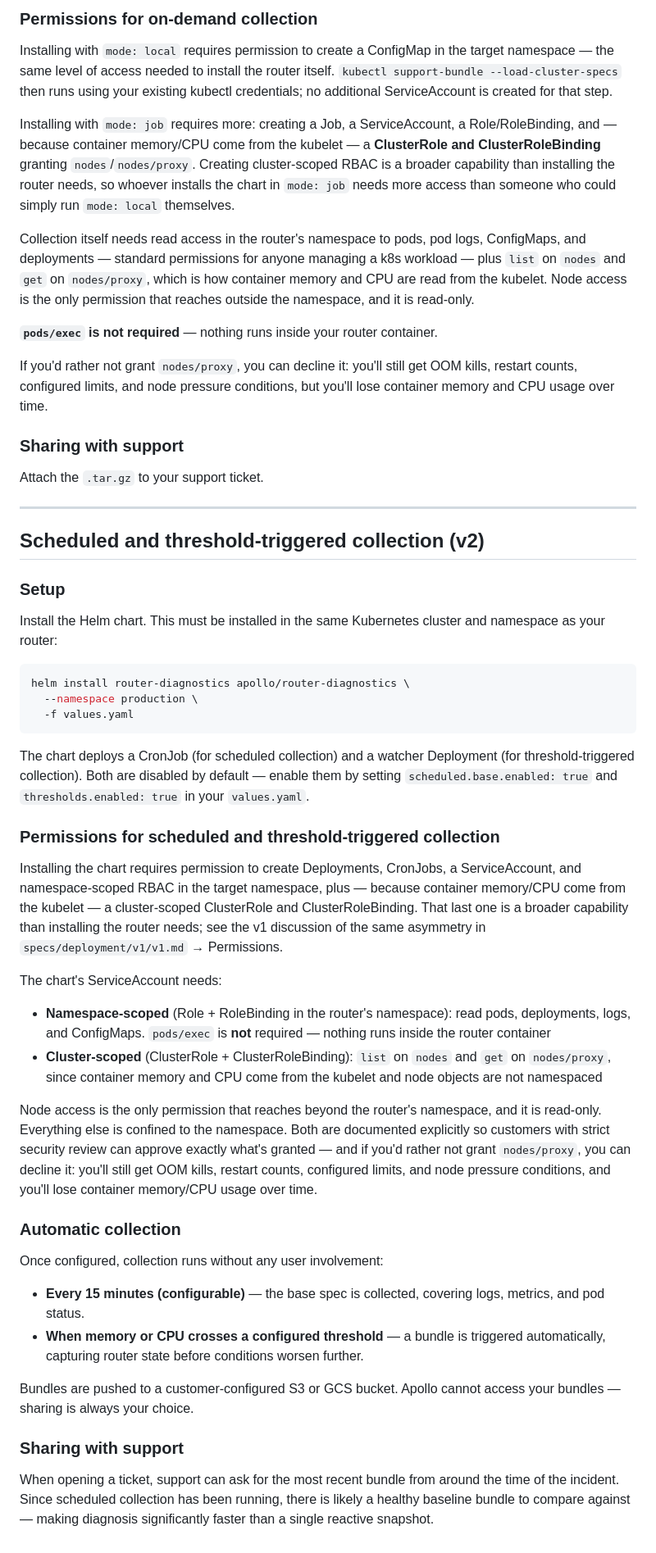
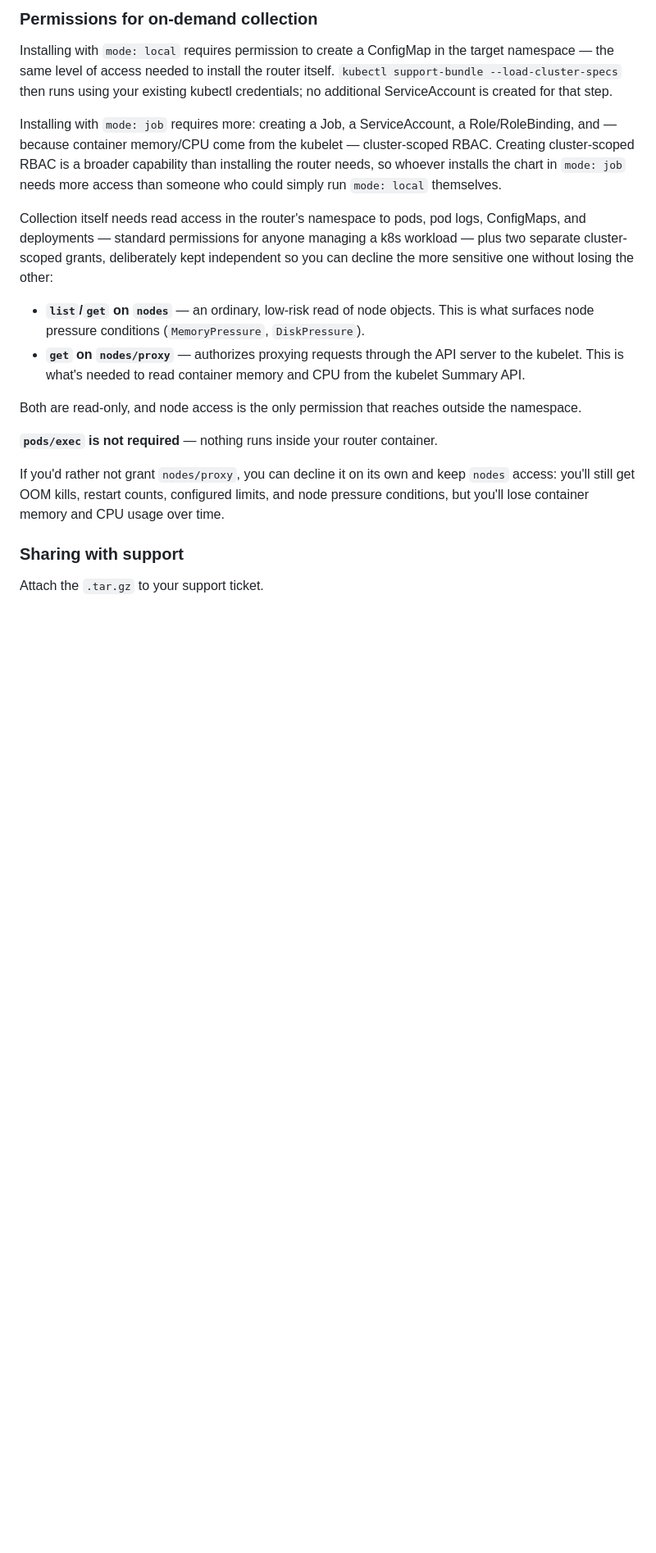
Before and after one commit to apollographql/router-support-tool, a Markdown page: specs/user_experience.md, the part around one of its changes. Shown at 82% size. GitHub-like rendering; blank space fills up the shorter version.

Commit message:
Removes v2 user experience

````diff
--- a/specs/user_experience.md
+++ b/specs/user_experience.md
@@ -204,54 +201,19 @@ If you expect to run diagnostics more than once, you may prefer to leave it inst
 
 Installing with `mode: local` requires permission to create a ConfigMap in the target namespace — the same level of access needed to install the router itself. `kubectl support-bundle --load-cluster-specs` then runs using your existing kubectl credentials; no additional ServiceAccount is created for that step.
 
-Installing with `mode: job` requires more: creating a Job, a ServiceAccount, a Role/RoleBinding, and — because container memory/CPU come from the kubelet — a **ClusterRole and ClusterRoleBinding** granting `nodes`/`nodes/proxy`. Creating cluster-scoped RBAC is a broader capability than installing the router needs, so whoever installs the chart in `mode: job` needs more access than someone who could simply run `mode: local` themselves.
+Installing with `mode: job` requires more: creating a Job, a ServiceAccount, a Role/RoleBinding, and — because container memory/CPU come from the kubelet — cluster-scoped RBAC. Creating cluster-scoped RBAC is a broader capability than installing the router needs, so whoever installs the chart in `mode: job` needs more access than someone who could simply run `mode: local` themselves.
 
-Collection itself needs read access in the router's namespace to pods, pod logs, ConfigMaps, and deployments — standard permissions for anyone managing a k8s workload — plus `list` on `nodes` and `get` on `nodes/proxy`, which is how container memory and CPU are read from the kubelet. Node access is the only permission that reaches outside the namespace, and it is read-only.
+Collection itself needs read access in the router's namespace to pods, pod logs, ConfigMaps, and deployments — standard permissions for anyone managing a k8s workload — plus two separate cluster-scoped grants, deliberately kept independent so you can decline the more sensitive one without losing the other:
+
+- **`list`/`get` on `nodes`** — an ordinary, low-risk read of node objects. This is what surfaces node pressure conditions (`MemoryPressure`, `DiskPressure`).
+- **`get` on `nodes/proxy`** — authorizes proxying requests through the API server to the kubelet. This is what's needed to read container memory and CPU from the kubelet Summary API.
+
+Both are read-only, and node access is the only permission that reaches outside the namespace.
 
 **`pods/exec` is not required** — nothing runs inside your router container.
 
-If you'd rather not grant `nodes/proxy`, you can decline it: you'll still get OOM kills, restart counts, configured limits, and node pressure conditions, but you'll lose container memory and CPU usage over time.
+If you'd rather not grant `nodes/proxy`, you can decline it on its own and keep `nodes` access: you'll still get OOM kills, restart counts, configured limits, and node pressure conditions, but you'll lose container memory and CPU usage over time.
 
 ### Sharing with support
 
 Attach the `.tar.gz` to your support ticket.
-
----
-
-## Scheduled and threshold-triggered collection (v2)
-
-### Setup
-
-Install the Helm chart. This must be installed in the same Kubernetes cluster and namespace as your router:
-
-```bash
-helm install router-diagnostics apollo/router-diagnostics \
-  --namespace production \
-  -f values.yaml
-```
-
-The chart deploys a CronJob (for scheduled collection) and a watcher Deployment (for threshold-triggered collection). Both are disabled by default — enable them by setting `scheduled.base.enabled: true` and `thresholds.enabled: true` in your `values.yaml`.
-
-### Permissions for scheduled and threshold-triggered collection
-
-Installing the chart requires permission to create Deployments, CronJobs, a ServiceAccount, and namespace-scoped RBAC in the target namespace, plus — because container memory/CPU come from the kubelet — a cluster-scoped ClusterRole and ClusterRoleBinding. That last one is a broader capability than installing the router needs; see the v1 discussion of the same asymmetry in `specs/deployment/v1/v1.md` → Permissions.
-
-The chart's ServiceAccount needs:
-
-- **Namespace-scoped** (Role + RoleBinding in the router's namespace): read pods, deployments, logs, and ConfigMaps. `pods/exec` is **not** required — nothing runs inside the router container
-- **Cluster-scoped** (ClusterRole + ClusterRoleBinding): `list` on `nodes` and `get` on `nodes/proxy`, since container memory and CPU come from the kubelet and node objects are not namespaced
-
-Node access is the only permission that reaches beyond the router's namespace, and it is read-only. Everything else is confined to the namespace. Both are documented explicitly so customers with strict security review can approve exactly what's granted — and if you'd rather not grant `nodes/proxy`, you can decline it: you'll still get OOM kills, restart counts, configured limits, and node pressure conditions, and you'll lose container memory/CPU usage over time.
-
-### Automatic collection
-
-Once configured, collection runs without any user involvement:
-
-- **Every 15 minutes (configurable)** — the base spec is collected, covering logs, metrics, and pod status.
-- **When memory or CPU crosses a configured threshold** — a bundle is triggered automatically, capturing router state before conditions worsen further.
-
-Bundles are pushed to a customer-configured S3 or GCS bucket. Apollo cannot access your bundles — sharing is always your choice.
-
-### Sharing with support
-
-When opening a ticket, support can ask for the most recent bundle from around the time of the incident. Since scheduled collection has been running, there is likely a healthy baseline bundle to compare against — making diagnosis significantly faster than a single reactive snapshot.
````
Also changed, not shown: other parts of specs/user_experience.md (+2 -5 lines).
